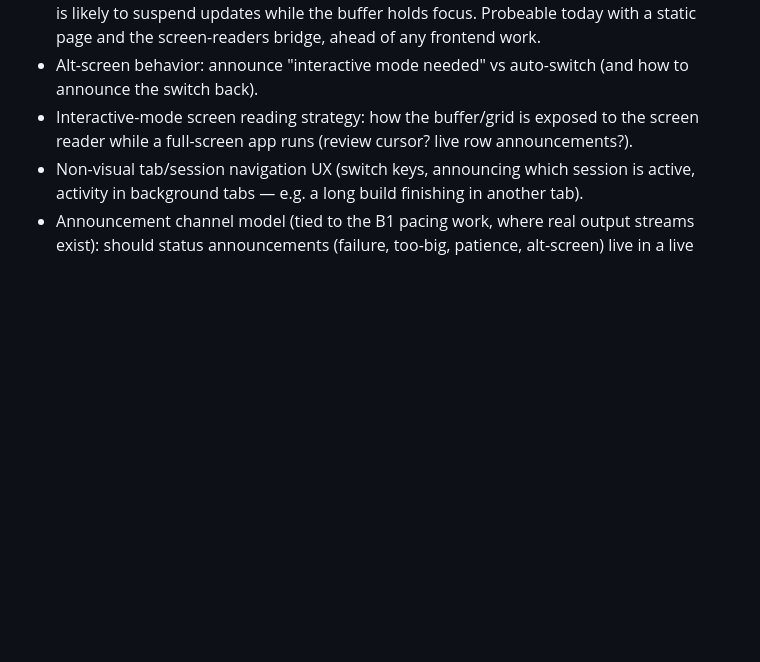
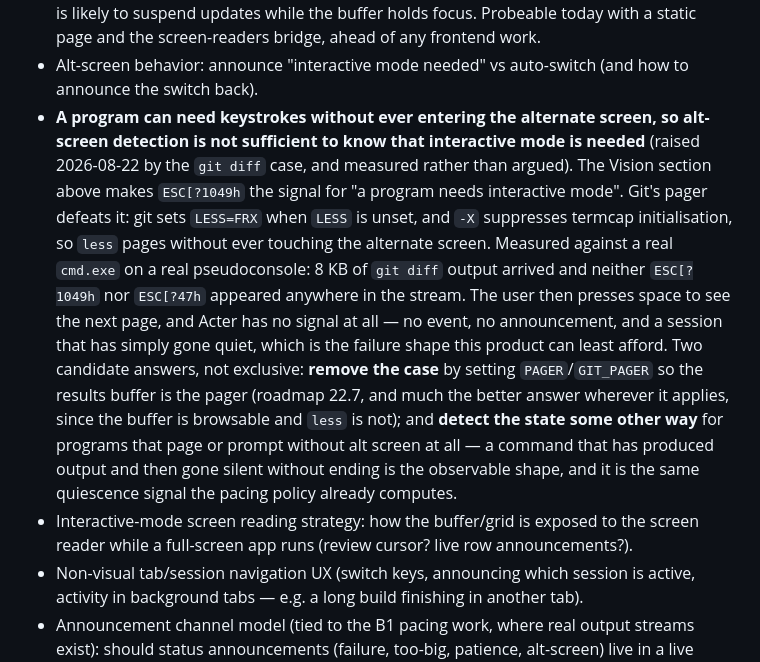
Before and after one commit to marlon-sousa/acter, a Markdown page: docs/DESIGN.md, the part around the change. Drawn GitHub-style; blank space fills up the shorter version.

```diff
--- a/docs/DESIGN.md
+++ b/docs/DESIGN.md
@@ -379,6 +379,23 @@ Also decided earlier and unchanged:
   bridge, ahead of any frontend work.
 - Alt-screen behavior: announce "interactive mode needed" vs auto-switch (and how to
   announce the switch back).
+- **A program can need keystrokes without ever entering the alternate screen, so
+  alt-screen detection is not sufficient to know that interactive mode is needed** (raised
+  2026-08-22 by the `git diff` case, and measured rather than argued). The Vision section
+  above makes `ESC[?1049h` the signal for "a program needs interactive mode". Git's pager
+  defeats it: git sets `LESS=FRX` when `LESS` is unset, and `-X` suppresses termcap
+  initialisation, so `less` pages without ever touching the alternate screen. Measured
+  against a real `cmd.exe` on a real pseudoconsole: 8 KB of `git diff` output arrived and
+  neither `ESC[?1049h` nor `ESC[?47h` appeared anywhere in the stream. The user then
+  presses space to see the next page, and Acter has no signal at all — no event, no
+  announcement, and a session that has simply gone quiet, which is the failure shape this
+  product can least afford. Two candidate answers, not exclusive: **remove the case** by
+  setting `PAGER`/`GIT_PAGER` so the results buffer is the pager (roadmap 22.7, and much
+  the better answer wherever it applies, since the buffer is browsable and `less` is not);
+  and **detect the state some other way** for programs that page or prompt without alt
+  screen at all — a command that has produced output and then gone silent without ending
+  is the observable shape, and it is the same quiescence signal the pacing policy already
+  computes.
 - Interactive-mode screen reading strategy: how the buffer/grid is exposed to the
   screen reader while a full-screen app runs (review cursor? live row announcements?).
 - Non-visual tab/session navigation UX (switch keys, announcing which session is
```
Also changed, not shown: docs/ROADMAP.md (+47 -3 lines).
